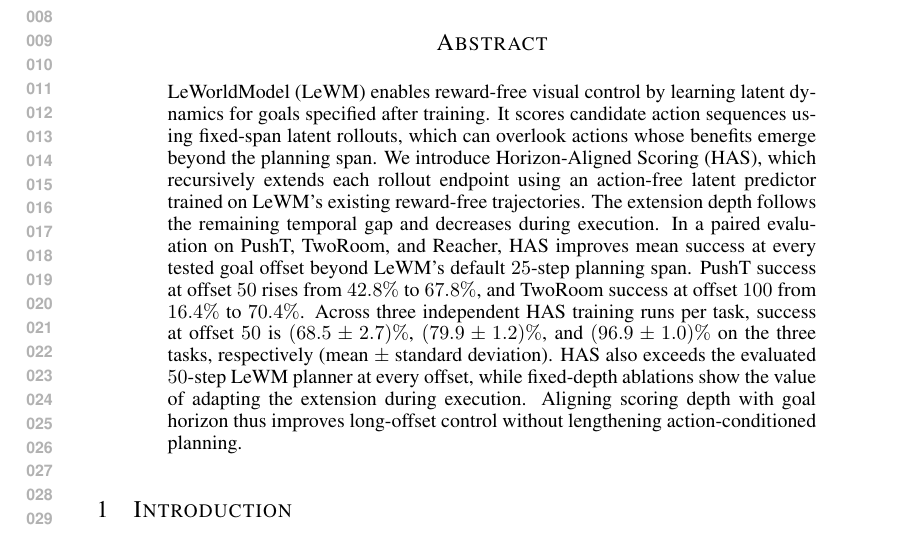
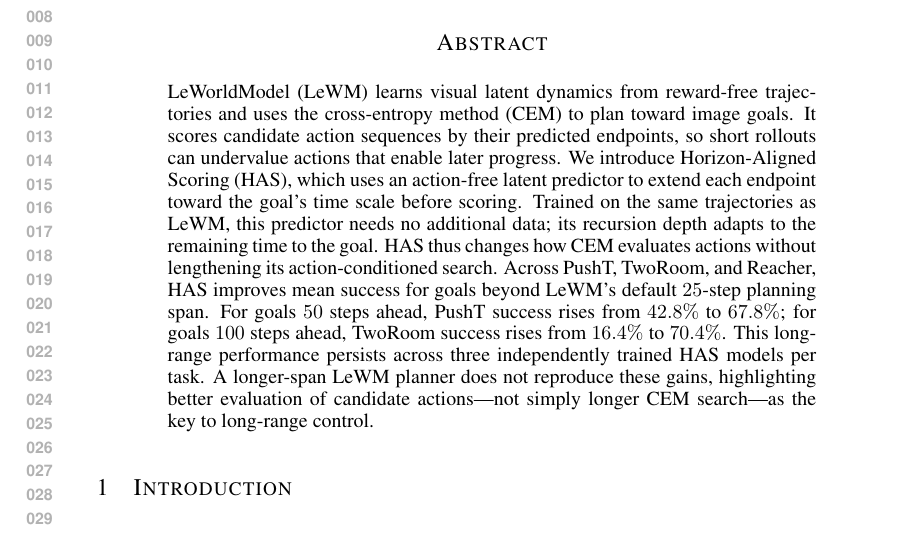
Before and after one commit to ybenzou/Forward-Backward-LeWM, a LaTeX paper (paper/iclr2027_conference.tex): part of page 1 of 12, cut so that both start at the same text. Compiled offline with pdfLaTeX.

Commit message:
paper: refocus abstract on horizon-aligned action scoring

```diff
--- a/paper/iclr2027_conference.tex
+++ b/paper/iclr2027_conference.tex
@@ -51,26 +51,24 @@ Address \\
 \maketitle
 
 \begin{abstract}
-LeWorldModel (LeWM) enables reward-free visual control by learning
-latent dynamics for goals specified after training. It scores candidate
-action sequences using fixed-span latent rollouts, which can overlook
-actions whose benefits emerge beyond the planning span. We introduce
-Horizon-Aligned Scoring (HAS), which recursively extends each rollout
-endpoint using an action-free latent predictor trained on LeWM's existing
-reward-free trajectories. The extension depth follows the remaining
-temporal gap and decreases during execution. In a paired evaluation on
-PushT, TwoRoom, and Reacher, HAS improves mean success at every tested
-goal offset beyond LeWM's default $25$-step planning span. PushT success
-at offset $50$ rises from $42.8\%$ to $67.8\%$, and TwoRoom success at
-offset $100$ from $16.4\%$ to $70.4\%$. Across three independent HAS
-training runs per task, success at offset $50$ is
-$(68.5\pm2.7)\%$, $(79.9\pm1.2)\%$, and $(96.9\pm1.0)\%$ on the
-three tasks, respectively (mean $\pm$ standard deviation). HAS also
-exceeds the evaluated $50$-step LeWM planner at
-every offset, while fixed-depth ablations show the value of adapting
-the extension during execution. Aligning scoring depth with goal horizon
-thus improves long-offset control without lengthening action-conditioned
-planning.
+LeWorldModel (LeWM) learns visual latent dynamics from reward-free
+trajectories and uses the cross-entropy method (CEM) to plan toward
+image goals. It scores candidate action sequences by their predicted
+endpoints, so short rollouts can undervalue actions that enable later
+progress. We introduce Horizon-Aligned Scoring (HAS), which uses an
+action-free latent predictor to extend each endpoint toward the goal's
+time scale before scoring. Trained on the same trajectories as LeWM,
+this predictor needs no additional data; its recursion depth adapts to
+the remaining time to the goal. HAS thus changes how CEM evaluates
+actions without lengthening its action-conditioned search. Across PushT,
+TwoRoom, and Reacher, HAS improves mean success for goals beyond LeWM's
+default $25$-step planning span. For goals $50$ steps ahead, PushT
+success rises from $42.8\%$ to $67.8\%$; for goals $100$ steps ahead,
+TwoRoom success rises from $16.4\%$ to $70.4\%$. This long-range
+performance persists across three independently trained HAS models per
+task. A longer-span LeWM planner does not reproduce these gains,
+highlighting better evaluation of candidate actions---not simply longer
+CEM search---as the key to long-range control.
 \end{abstract}
 
 \section{Introduction}
```
